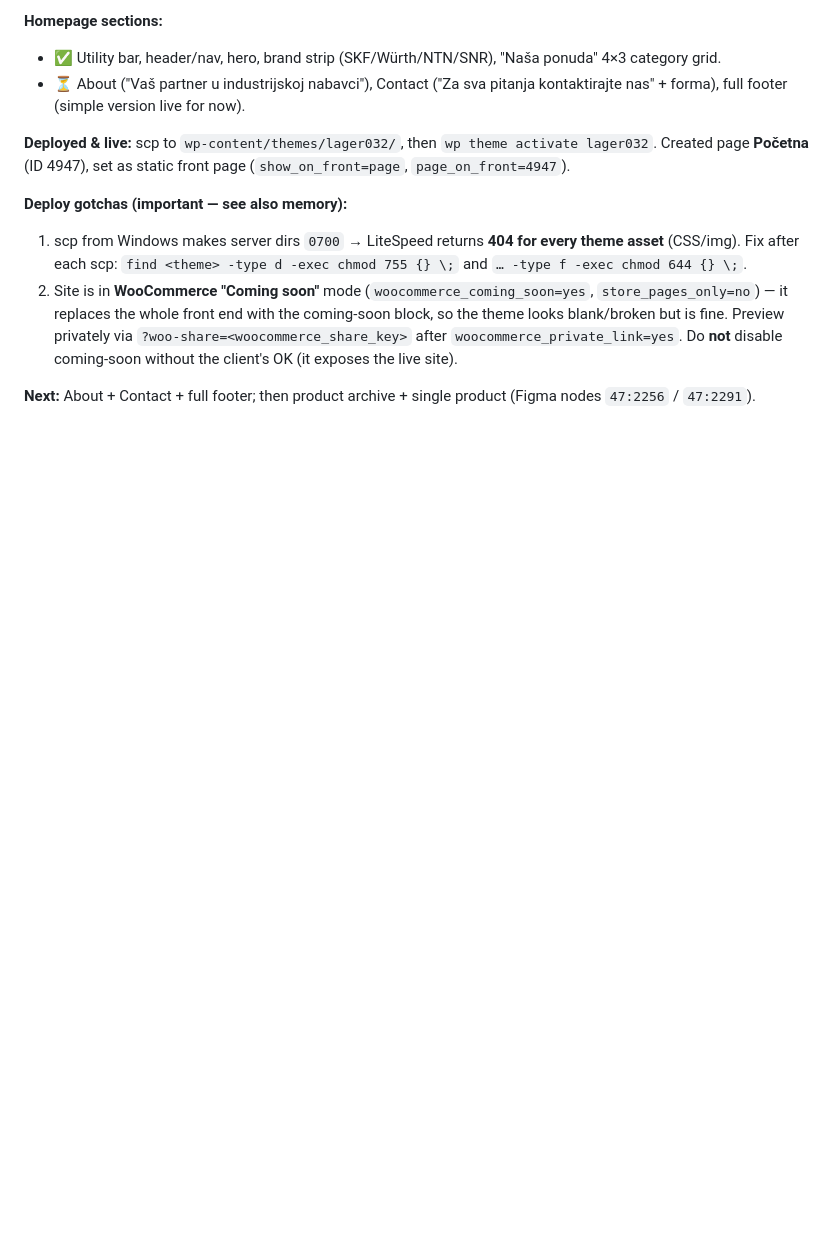
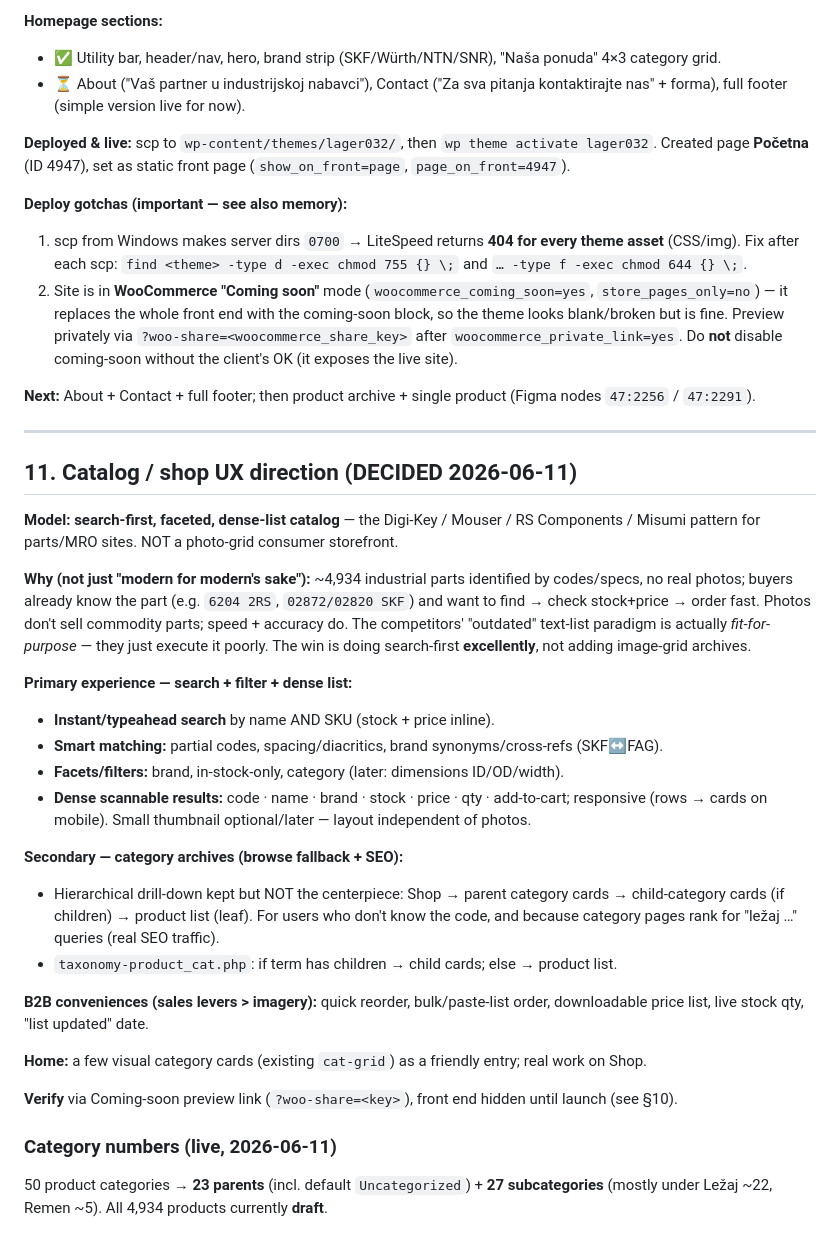
Before and after one commit to OlegSvynarchuk/Lager032, a Markdown page: PROGRESS.md, the part around the change. Drawn GitHub-style; blank space fills up the shorter version.

Commit message:
Decide catalog UX: search-first faceted dense list (Digi-Key/Misumi model), category archives as secondary/SEO

```diff
--- a/PROGRESS.md
+++ b/PROGRESS.md
@@ -223,3 +223,40 @@ Created page **Početna** (ID 4947), set as static front page (`show_on_front=pa
 
 **Next:** About + Contact + full footer; then product archive + single product
 (Figma nodes `47:2256` / `47:2291`).
+
+---
+
+## 11. Catalog / shop UX direction (DECIDED 2026-06-11)
+
+**Model: search-first, faceted, dense-list catalog** — the Digi-Key / Mouser / RS Components /
+Misumi pattern for parts/MRO sites. NOT a photo-grid consumer storefront.
+
+**Why (not just "modern for modern's sake"):** ~4,934 industrial parts identified by codes/specs,
+no real photos; buyers already know the part (e.g. `6204 2RS`, `02872/02820 SKF`) and want to
+find → check stock+price → order fast. Photos don't sell commodity parts; speed + accuracy do.
+The competitors' "outdated" text-list paradigm is actually *fit-for-purpose* — they just execute
+it poorly. The win is doing search-first **excellently**, not adding image-grid archives.
+
+**Primary experience — search + filter + dense list:**
+- **Instant/typeahead search** by name AND SKU (stock + price inline).
+- **Smart matching:** partial codes, spacing/diacritics, brand synonyms/cross-refs (SKF↔FAG).
+- **Facets/filters:** brand, in-stock-only, category (later: dimensions ID/OD/width).
+- **Dense scannable results:** code · name · brand · stock · price · qty · add-to-cart;
+  responsive (rows → cards on mobile). Small thumbnail optional/later — layout independent of photos.
+
+**Secondary — category archives (browse fallback + SEO):**
+- Hierarchical drill-down kept but NOT the centerpiece: Shop → parent category cards →
+  child-category cards (if children) → product list (leaf). For users who don't know the code,
+  and because category pages rank for "ležaj …" queries (real SEO traffic).
+- `taxonomy-product_cat.php`: if term has children → child cards; else → product list.
+
+**B2B conveniences (sales levers > imagery):** quick reorder, bulk/paste-list order,
+downloadable price list, live stock qty, "list updated" date.
+
+**Home:** a few visual category cards (existing `cat-grid`) as a friendly entry; real work on Shop.
+
+**Verify** via Coming-soon preview link (`?woo-share=<key>`), front end hidden until launch (see §10).
+
+### Category numbers (live, 2026-06-11)
+50 product categories → **23 parents** (incl. default `Uncategorized`) + **27 subcategories**
+(mostly under Ležaj ~22, Remen ~5). All 4,934 products currently **draft**.
```
